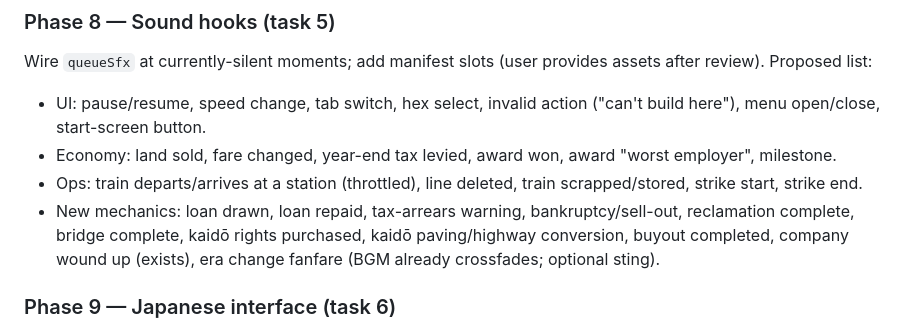
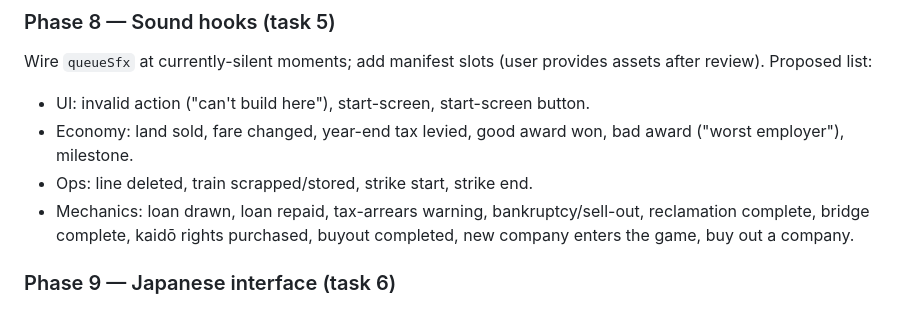
Before and after one commit to cadari2/TokyoRailroadTycoon, a Markdown page: docs/PLAN-v0.5.md, the part around the change. GitHub-like rendering.

```diff
--- a/docs/PLAN-v0.5.md
+++ b/docs/PLAN-v0.5.md
@@ -159,10 +159,10 @@ Phased riskiest-first; mechanical work last. Each phase = one PR, smoke-tested.
 ### Phase 8 — Sound hooks (task 5)
 Wire `queueSfx` at currently-silent moments; add manifest slots (user provides assets
 after review). Proposed list:
-- UI: pause/resume, speed change, tab switch, hex select, invalid action ("can't build here"), menu open/close, start-screen button.
-- Economy: land sold, fare changed, year-end tax levied, award won, award "worst employer", milestone.
-- Ops: train departs/arrives at a station (throttled), line deleted, train scrapped/stored, strike start, strike end.
-- New mechanics: loan drawn, loan repaid, tax-arrears warning, bankruptcy/sell-out, reclamation complete, bridge complete, kaidō rights purchased, kaidō paving/highway conversion, buyout completed, company wound up (exists), era change fanfare (BGM already crossfades; optional sting).
+- UI: invalid action ("can't build here"), start-screen, start-screen button.
+- Economy: land sold, fare changed, year-end tax levied, good award won, bad award ("worst employer"), milestone.
+- Ops: line deleted, train scrapped/stored, strike start, strike end.
+- Mechanics: loan drawn, loan repaid, tax-arrears warning, bankruptcy/sell-out, reclamation complete, bridge complete, kaidō rights purchased, buyout completed, new company enters the game, buy out a company.
 
 ### Phase 9 — Japanese interface (task 6)
 - String table `data/i18n.js` (`t(key)`), languages `en`/`ja`; toggle on start screen +
```
